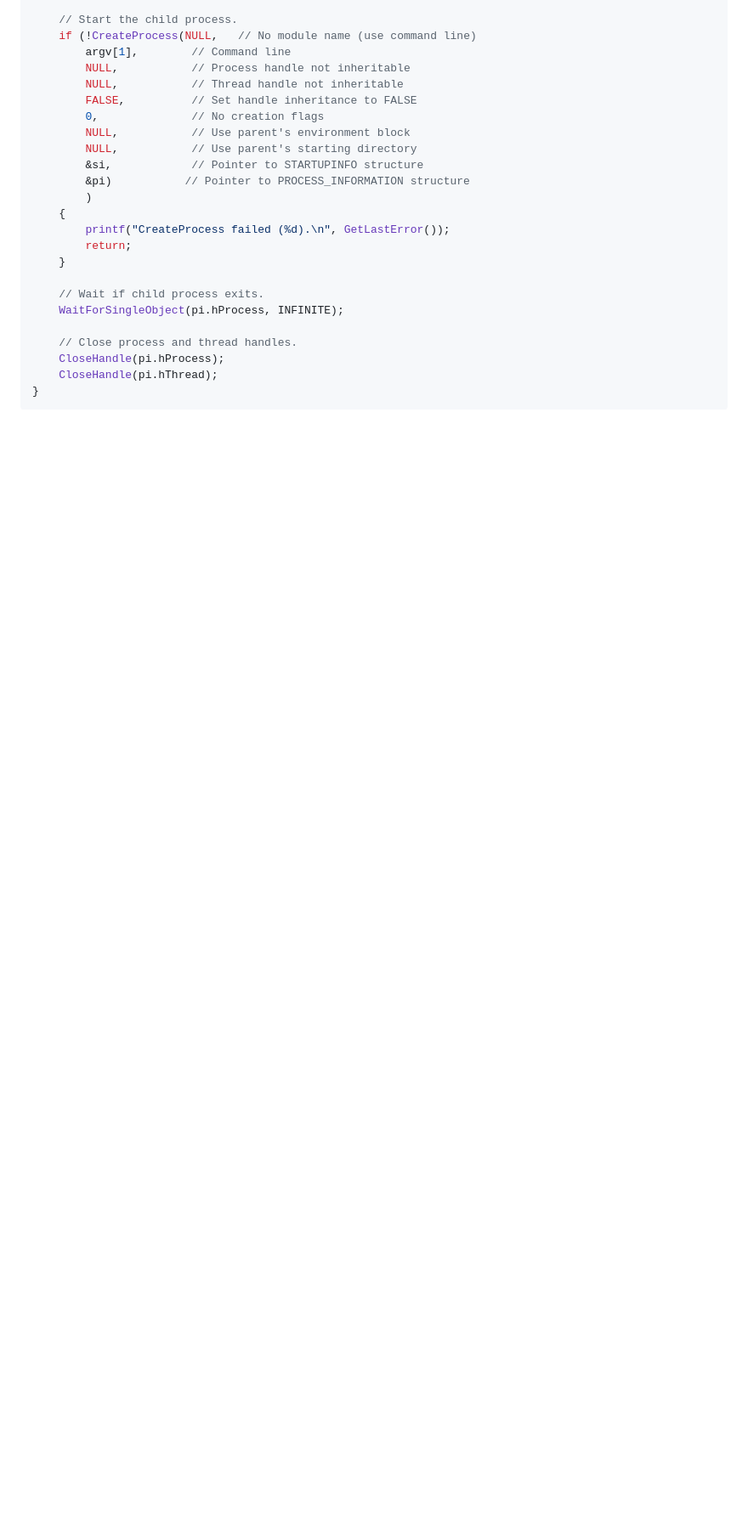
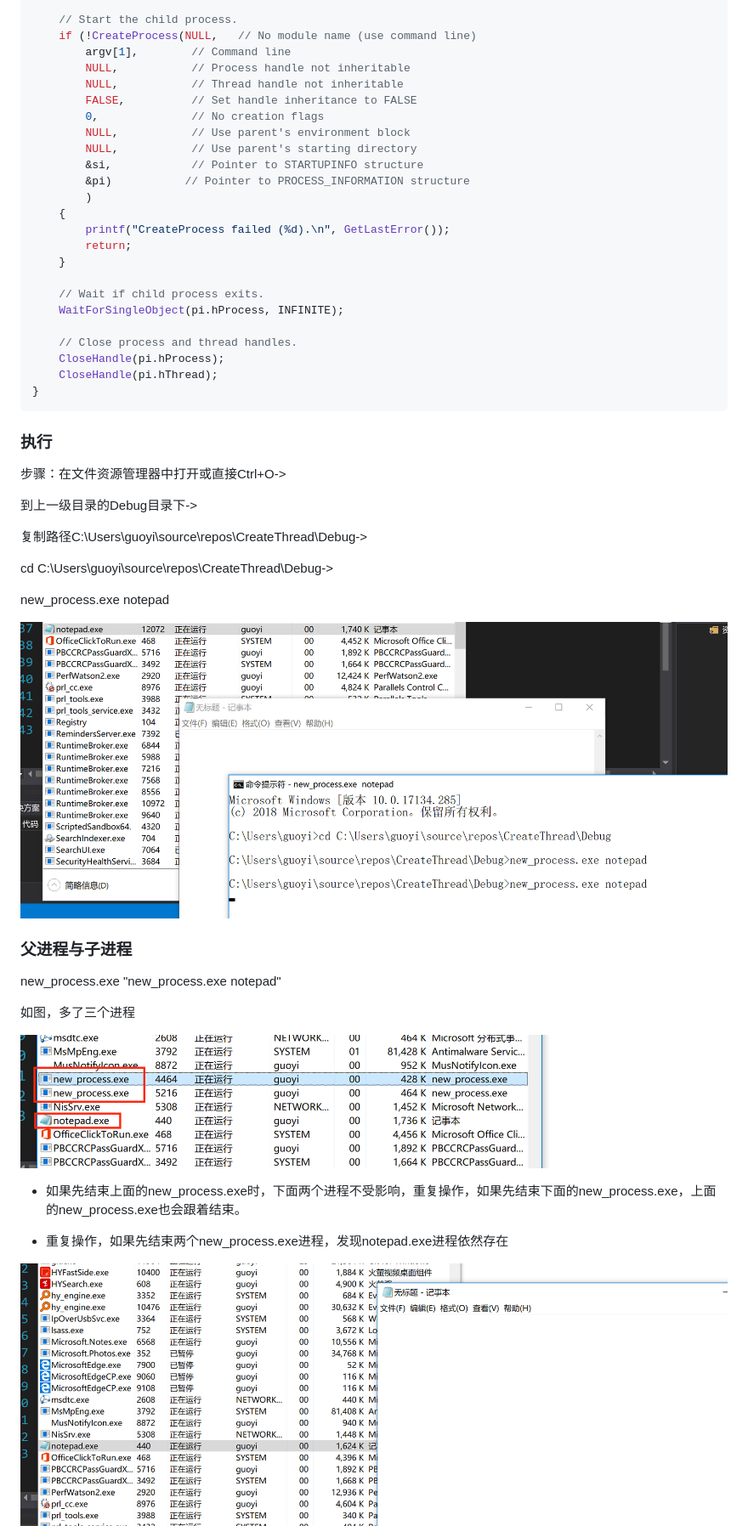
Before and after one commit to gy5461/SoftwareSecurity, a Markdown page: homework_5/线程与进程.md, the part around the change printed below. Shown: that part at 85% size. Drawn GitHub-style; pictures changed too: homework_5/img/2.png (added), homework_5/img/3.png (added), homework_5/img/4.png (added); blank space fills up the shorter version.

````diff
--- a/homework_5/线程与进程.md
+++ b/homework_5/线程与进程.md
@@ -160,3 +305,32 @@ void _tmain(int argc, TCHAR *argv[])
 	CloseHandle(pi.hThread);
 }
 ```
+
+### 执行
+
+步骤：在文件资源管理器中打开或直接Ctrl+O->
+
+到上一级目录的Debug目录下->
+
+复制路径C:\Users\guoyi\source\repos\CreateThread\Debug->
+
+cd C:\Users\guoyi\source\repos\CreateThread\Debug->
+
+new_process.exe notepad
+
+![2](img/2.png)
+
+### 父进程与子进程
+
+new_process.exe "new_process.exe notepad"
+
+如图，多了三个进程
+
+![3](img/3.png)
+
+* 如果先结束上面的new_process.exe时，下面两个进程不受影响，重复操作，如果先结束下面的new_process.exe，上面的new_process.exe也会跟着结束。
+
+* 重复操作，如果先结束两个new_process.exe进程，发现notepad.exe进程依然存在
+
+![4](img/4.png)
+
````
Also changed, not shown: other parts of homework_5/线程与进程.md (+188 -30 lines), homework_5/img/1.png (added).
